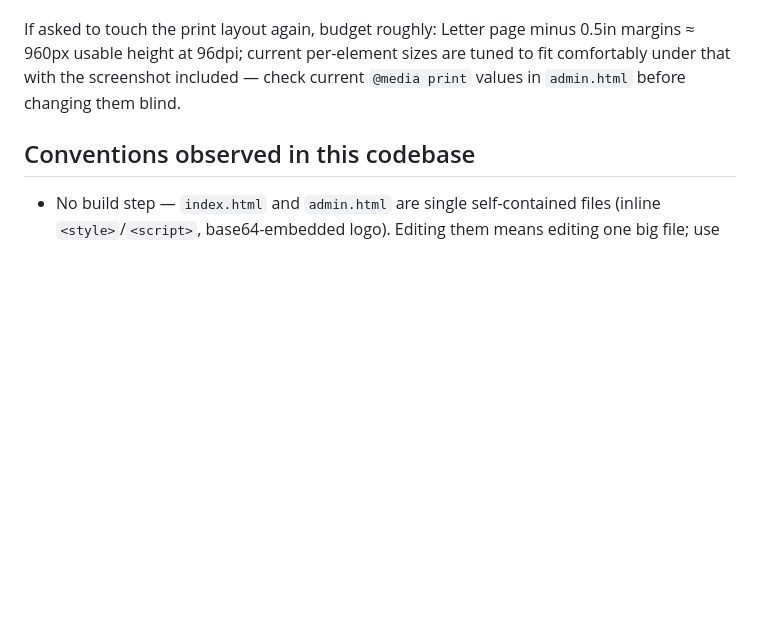
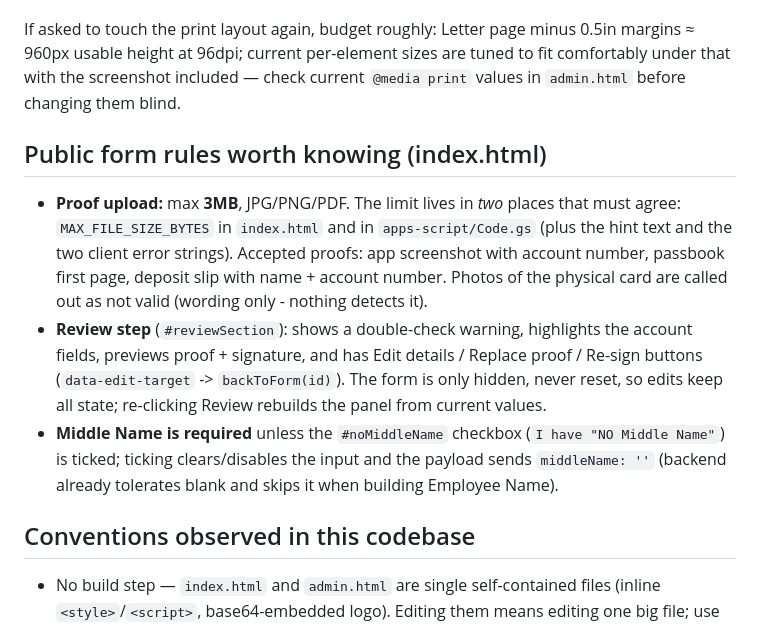
Before and after one commit to photolinepayroll/NoneATM, a Markdown page: CLAUDE.md, the part around the change. Rendered like a GitHub page; blank space fills up the shorter version.

```diff
--- a/CLAUDE.md
+++ b/CLAUDE.md
@@ -81,6 +81,12 @@ The printed enrollment record (`#detailSection` → `.admin-card` in `admin.html
 
 If asked to touch the print layout again, budget roughly: Letter page minus 0.5in margins ≈ 960px usable height at 96dpi; current per-element sizes are tuned to fit comfortably under that with the screenshot included — check current `@media print` values in `admin.html` before changing them blind.
 
+## Public form rules worth knowing (index.html)
+
+- **Proof upload:** max **3MB**, JPG/PNG/PDF. The limit lives in *two* places that must agree: `MAX_FILE_SIZE_BYTES` in `index.html` and in `apps-script/Code.gs` (plus the hint text and the two client error strings). Accepted proofs: app screenshot with account number, passbook first page, deposit slip with name + account number. Photos of the physical card are called out as not valid (wording only - nothing detects it).
+- **Review step** (`#reviewSection`): shows a double-check warning, highlights the account fields, previews proof + signature, and has Edit details / Replace proof / Re-sign buttons (`data-edit-target` -> `backToForm(id)`). The form is only hidden, never reset, so edits keep all state; re-clicking Review rebuilds the panel from current values.
+- **Middle Name is required** unless the `#noMiddleName` checkbox (`I have "NO Middle Name"`) is ticked; ticking clears/disables the input and the payload sends `middleName: ''` (backend already tolerates blank and skips it when building Employee Name).
+
 ## Conventions observed in this codebase
 
 - No build step — `index.html` and `admin.html` are single self-contained files (inline `<style>`/`<script>`, base64-embedded logo). Editing them means editing one big file; use `grep`/line-number lookups rather than reading the whole file (the embedded base64 logo makes naive full-file reads blow past tool size limits).
```
Also changed, not shown: RESUME.md (+2 -1 lines).
